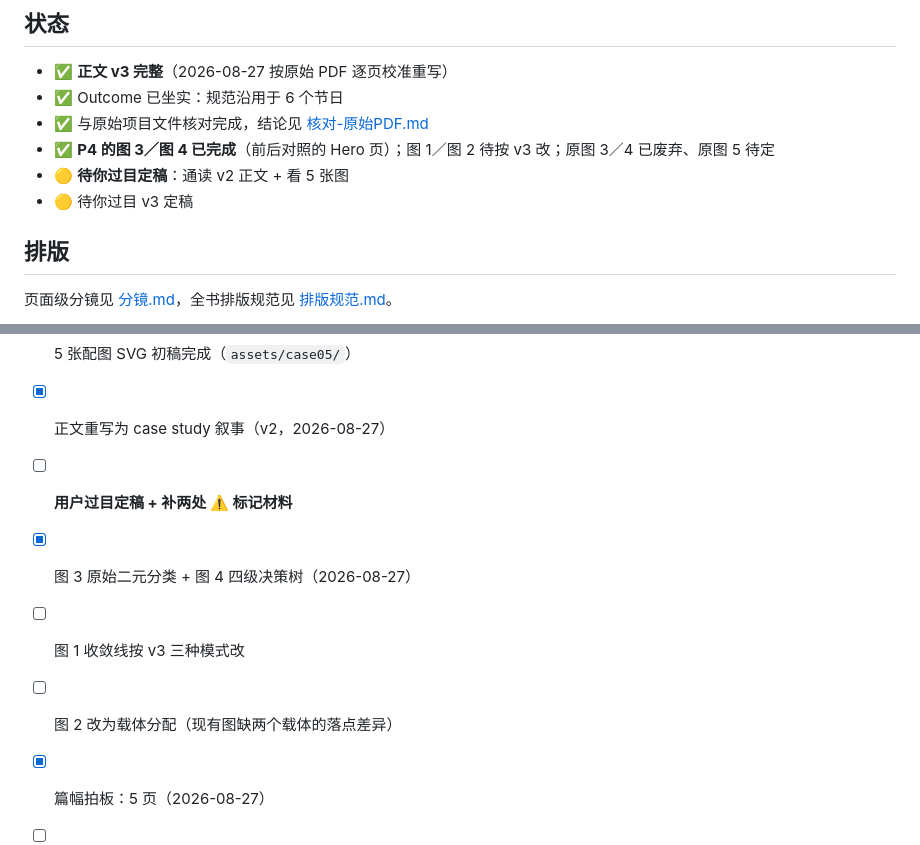
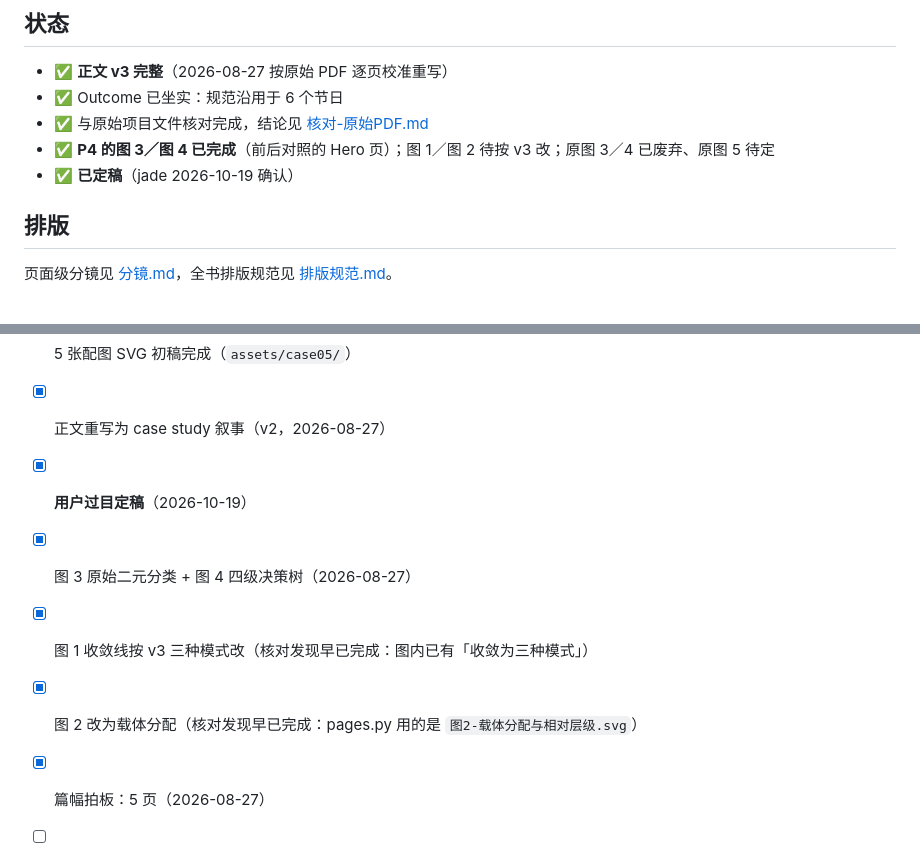
Before and after one commit to jadecoltrane/portfolio, a Markdown page: cases/05-车机节日彩蛋/README.md, 2 parts joined by grey strips. Drawn GitHub-style.

Commit message:
案例⑤ 标为定稿；README 同步前后四页与⑤ 的状态
jade 2026-10-19 确认案例⑤ 可以定稿。分镜里图 1／图 2 的两条待办
经核对实为过期，两张图早已是 v3 版本，一并勾掉。

Co-Authored-By: Claude Opus 5 (1M context) <noreply@anthropic.com>
Claude-Session: https://claude.ai/code/session_01Hgrgyxf31nd7jEtCPCBk5F

```diff
--- a/cases/05-车机节日彩蛋/README.md
+++ b/cases/05-车机节日彩蛋/README.md
@@ -38,8 +38,7 @@ v2 相对 v1 的实际改动：
 - ✅ Outcome 已坐实：规范沿用于 6 个节日
 - ✅ 与原始项目文件核对完成，结论见 [核对-原始PDF.md](核对-原始PDF.md)
 - ✅ **P4 的图 3／图 4 已完成**（前后对照的 Hero 页）；图 1／图 2 待按 v3 改；原图 3／4 已废弃、原图 5 待定
-- 🟡 **待你过目定稿**：通读 v2 正文 + 看 5 张图
-- 🟡 待你过目 v3 定稿
+- ✅ **已定稿**（jade 2026-10-19 确认）
 
 ## 排版
 
@@ -51,9 +50,9 @@ v2 相对 v1 的实际改动：
 - [x] 配图清单已列（见 [配图清单.md](配图清单.md)，5 张）
 - [x] 5 张配图 SVG 初稿完成（`assets/case05/`）
 - [x] 正文重写为 case study 叙事（v2，2026-08-27）
-- [ ] **用户过目定稿 + 补两处 ⚠️ 标记材料**
+- [x] **用户过目定稿**（2026-10-19）
 - [x] 图 3 原始二元分类 + 图 4 四级决策树（2026-08-27）
-- [ ] 图 1 收敛线按 v3 三种模式改
-- [ ] 图 2 改为载体分配（现有图缺两个载体的落点差异）
+- [x] 图 1 收敛线按 v3 三种模式改（核对发现早已完成：图内已有「收敛为三种模式」）
+- [x] 图 2 改为载体分配（核对发现早已完成：pages.py 用的是 `图2-载体分配与相对层级.svg`）
 - [x] 篇幅拍板：5 页（2026-08-27）
 - [ ] （可选）图1 竞品矩阵补公开渠道截图缩略
```
Also changed, not shown: 1 other file.
